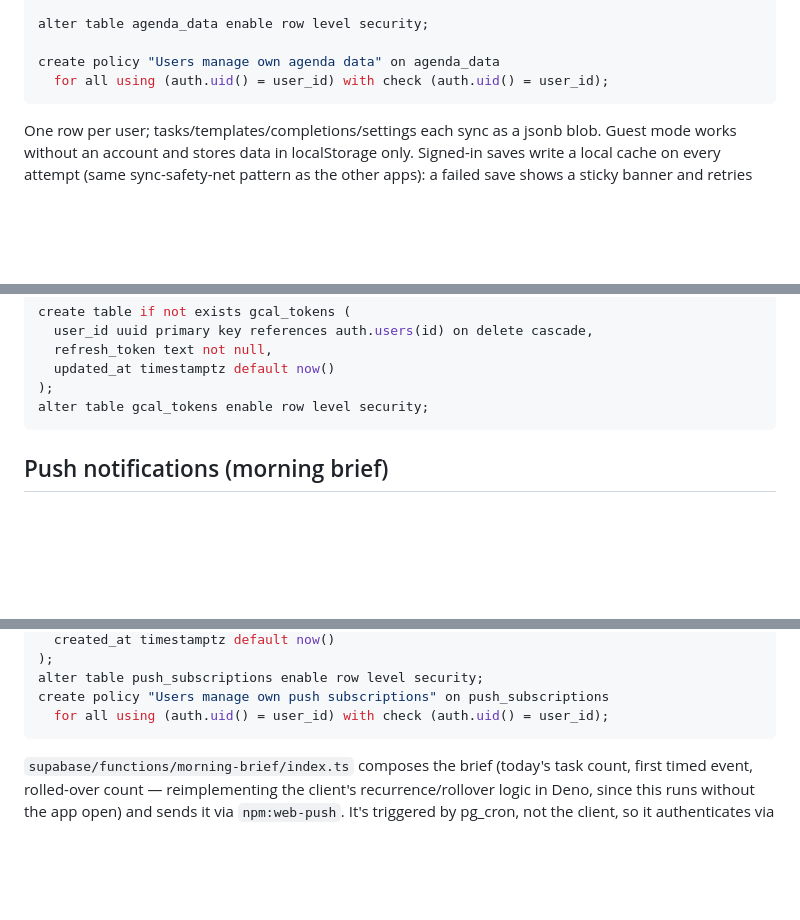
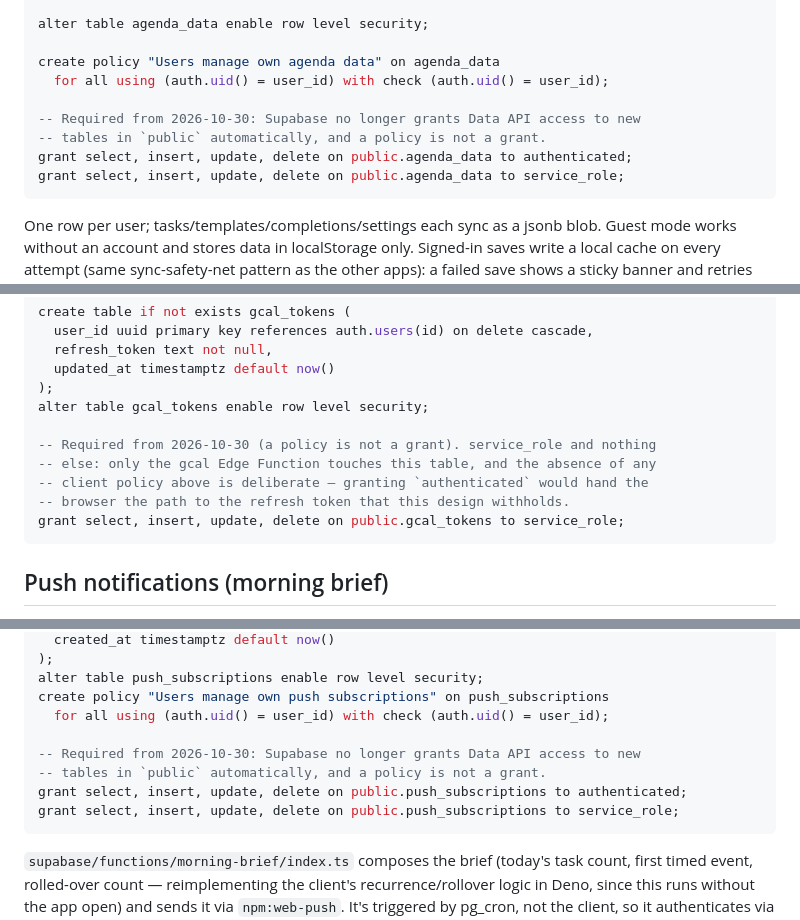
Before and after one commit to brieespo/agenda, a Markdown page: README.md, 3 parts joined by grey strips. GitHub-like rendering; blank space fills up the shorter version.

````diff
--- a/README.md
+++ b/README.md
@@ -52,6 +52,11 @@ alter table agenda_data enable row level security;
 
 create policy "Users manage own agenda data" on agenda_data
   for all using (auth.uid() = user_id) with check (auth.uid() = user_id);
+
+-- Required from 2026-10-30: Supabase no longer grants Data API access to new
+-- tables in `public` automatically, and a policy is not a grant.
+grant select, insert, update, delete on public.agenda_data to authenticated;
+grant select, insert, update, delete on public.agenda_data to service_role;
 ```
 
 One row per user; tasks/templates/completions/settings each sync as a jsonb blob. Guest mode works without an account and stores data in localStorage only. Signed-in saves write a local cache on every attempt (same sync-safety-net pattern as the other apps): a failed save shows a sticky banner and retries with backoff, and on load a richer local cache wins over a leaner or unreachable remote copy.
@@ -196,6 +201,12 @@ create table if not exists gcal_tokens (
   updated_at timestamptz default now()
 );
 alter table gcal_tokens enable row level security;
+
+-- Required from 2026-10-30 (a policy is not a grant). service_role and nothing
+-- else: only the gcal Edge Function touches this table, and the absence of any
+-- client policy above is deliberate — granting `authenticated` would hand the
+-- browser the path to the refresh token that this design withholds.
+grant select, insert, update, delete on public.gcal_tokens to service_role;
 ```
 
 ## Push notifications (morning brief)
@@ -216,6 +227,11 @@ create table if not exists push_subscriptions (
 alter table push_subscriptions enable row level security;
 create policy "Users manage own push subscriptions" on push_subscriptions
   for all using (auth.uid() = user_id) with check (auth.uid() = user_id);
+
+-- Required from 2026-10-30: Supabase no longer grants Data API access to new
+-- tables in `public` automatically, and a policy is not a grant.
+grant select, insert, update, delete on public.push_subscriptions to authenticated;
+grant select, insert, update, delete on public.push_subscriptions to service_role;
 ```
 
 `supabase/functions/morning-brief/index.ts` composes the brief (today's task count, first timed event, rolled-over count — reimplementing the client's recurrence/rollover logic in Deno, since this runs without the app open) and sends it via `npm:web-push`. It's triggered by pg_cron, not the client, so it authenticates via a shared `x-cron-secret` header instead of a user JWT — there's no per-request user when a scheduler calls it.
````
Also changed, not shown: CLAUDE.md (+60 -9 lines).
